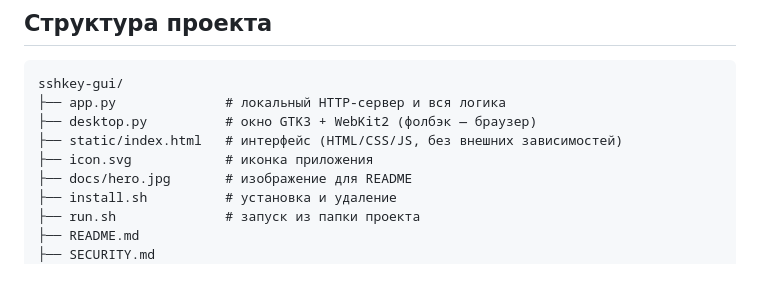
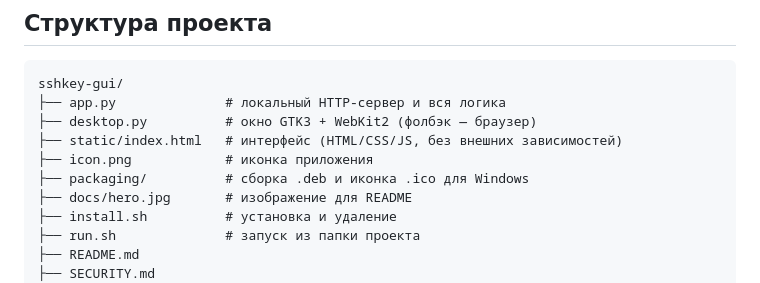
Before and after one commit to kykisrus/sshkey-gui, a Markdown page: README.md, the part around the change. Drawn GitHub-style.

Commit message:
0.6.2: новая иконка приложения (png + ico), сборка релизов с иконкой

```diff
--- a/README.md
+++ b/README.md
@@ -202,7 +202,8 @@ sshkey-gui/
 ├── app.py              # локальный HTTP-сервер и вся логика
 ├── desktop.py          # окно GTK3 + WebKit2 (фолбэк — браузер)
 ├── static/index.html   # интерфейс (HTML/CSS/JS, без внешних зависимостей)
-├── icon.svg            # иконка приложения
+├── icon.png            # иконка приложения
+├── packaging/          # сборка .deb и иконка .ico для Windows
 ├── docs/hero.jpg       # изображение для README
 ├── install.sh          # установка и удаление
 ├── run.sh              # запуск из папки проекта
```
Also changed, not shown: CHANGELOG.md (+6 -0 lines), icon.png (added), 8 other files.
